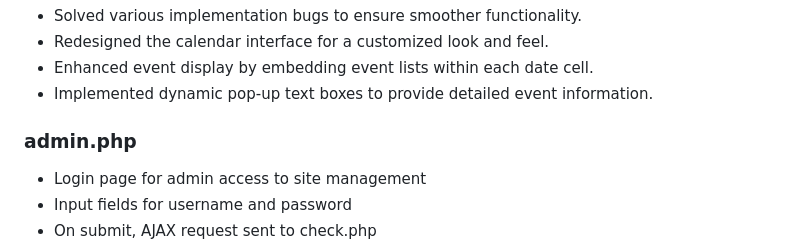
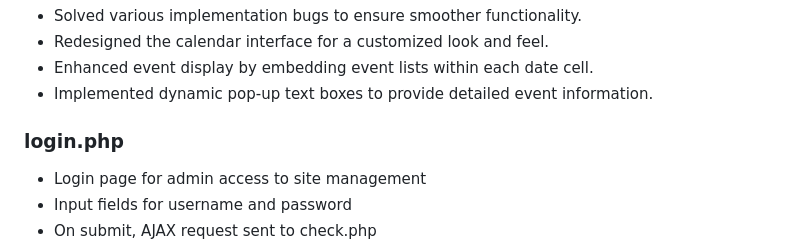
Before and after one commit to yonnies/gupvt, a Markdown page: README.md, the part around the change. Drawn GitHub-style.

Commit message:
Update README.md admin.php to login.php

```diff
--- a/README.md
+++ b/README.md
@@ -97,7 +97,7 @@ Modifications made by Yoana Yakova:
 - Enhanced event display by embedding event lists within each date cell.
 - Implemented dynamic pop-up text boxes to provide detailed event information.
 
-### admin.php
+### login.php
 
 - Login page for admin access to site management
 - Input fields for username and password
```
